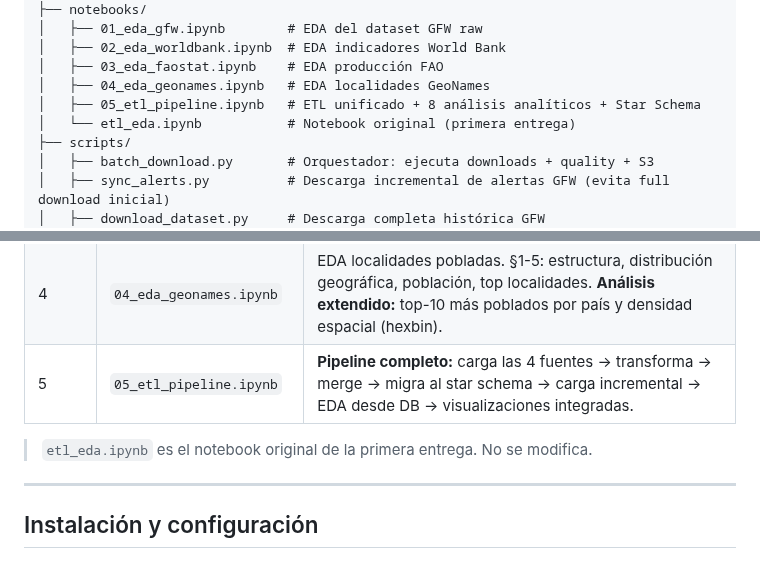
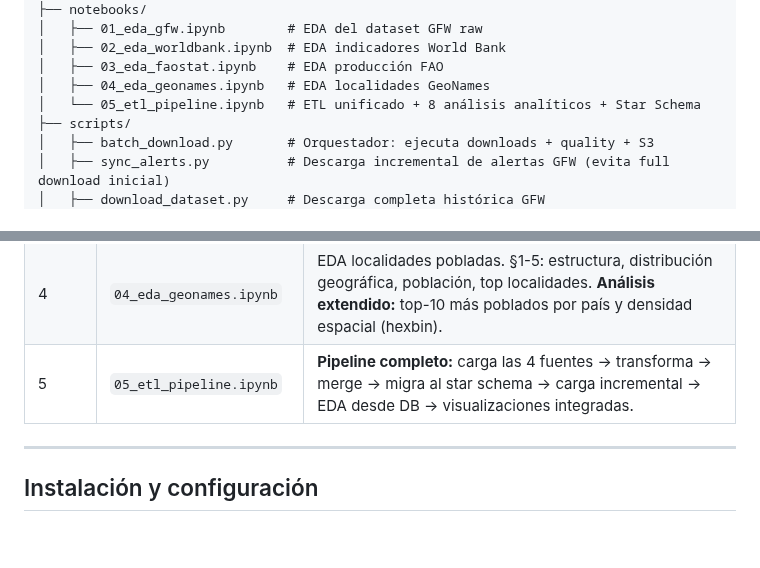
Before and after one commit to JhoanHurtado/deforestation-alert-etl, a Markdown page: README.md, 2 parts joined by grey strips. GitHub-like rendering; blank space fills up the shorter version.

Commit message:
chore(cleanup): remove etl_eda.ipynb, switch DAG to inplace nbconvert, and update README

```diff
--- a/README.md
+++ b/README.md
@@ -209,8 +209,7 @@ deforestation-alert-etl/
 │   ├── 02_eda_worldbank.ipynb  # EDA indicadores World Bank
 │   ├── 03_eda_faostat.ipynb    # EDA producción FAO
 │   ├── 04_eda_geonames.ipynb   # EDA localidades GeoNames
-│   ├── 05_etl_pipeline.ipynb   # ETL unificado + 8 análisis analíticos + Star Schema
-│   └── etl_eda.ipynb           # Notebook original (primera entrega)
+│   └── 05_etl_pipeline.ipynb   # ETL unificado + 8 análisis analíticos + Star Schema
 ├── scripts/
 │   ├── batch_download.py       # Orquestador: ejecuta downloads + quality + S3
 │   ├── sync_alerts.py          # Descarga incremental de alertas GFW (evita full download inicial)
@@ -334,8 +333,6 @@ python scripts/gfw_signup.py
 | 3 | `03_eda_faostat.ipynb` | EDA producción agrícola. §1-4: estructura, producción por cultivo y área cosechada. **Análisis extendido:** composición de producción (área apilada) y variación YoY por commodity. |
 | 4 | `04_eda_geonames.ipynb` | EDA localidades pobladas. §1-5: estructura, distribución geográfica, población, top localidades. **Análisis extendido:** top-10 más poblados por país y densidad espacial (hexbin). |
 | 5 | `05_etl_pipeline.ipynb` | **Pipeline completo:** carga las 4 fuentes → transforma → merge → migra al star schema → carga incremental → EDA desde DB → visualizaciones integradas. |
-
-> `etl_eda.ipynb` es el notebook original de la primera entrega. No se modifica.
 
 ---
 
```
Also changed, not shown: data/results/eda_faostat_extended.png, data/results/eda_faostat_yoy.png, data/results/eda_gfw_causalidad.png (added), data/results/eda_worldbank_extended.png, data/results/eda_worldbank_tendencias_norm.png, 6 other files.
